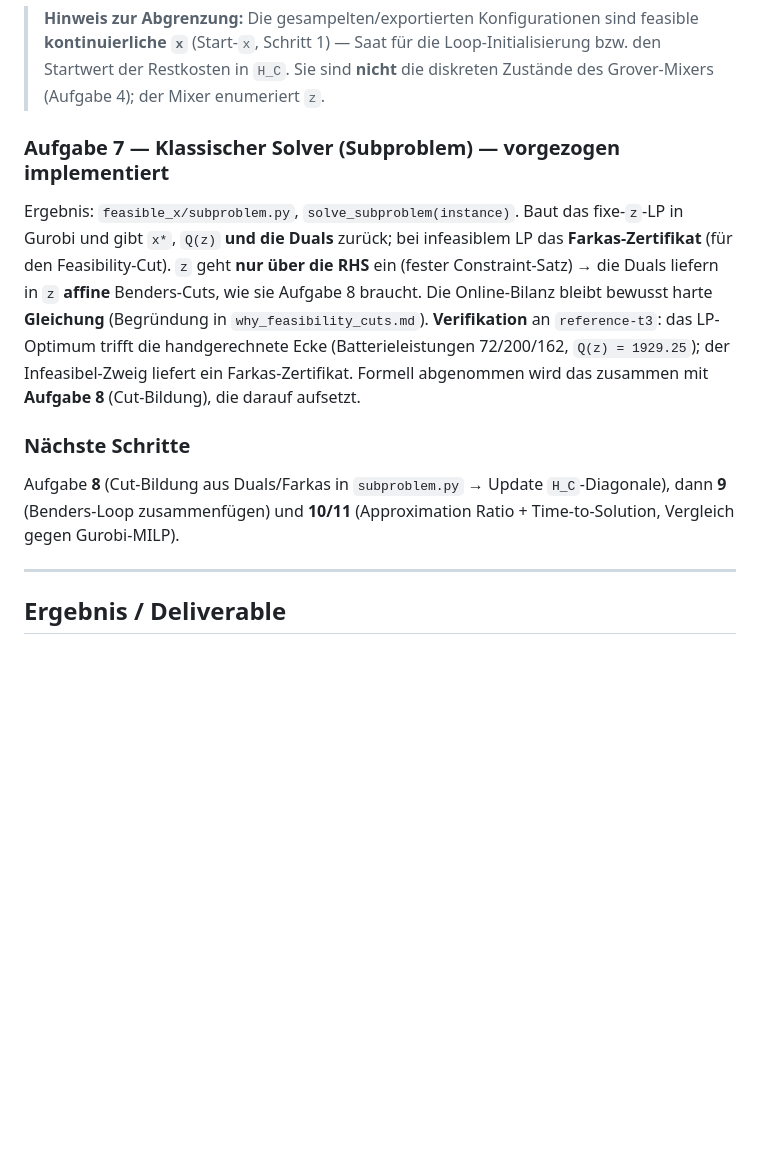
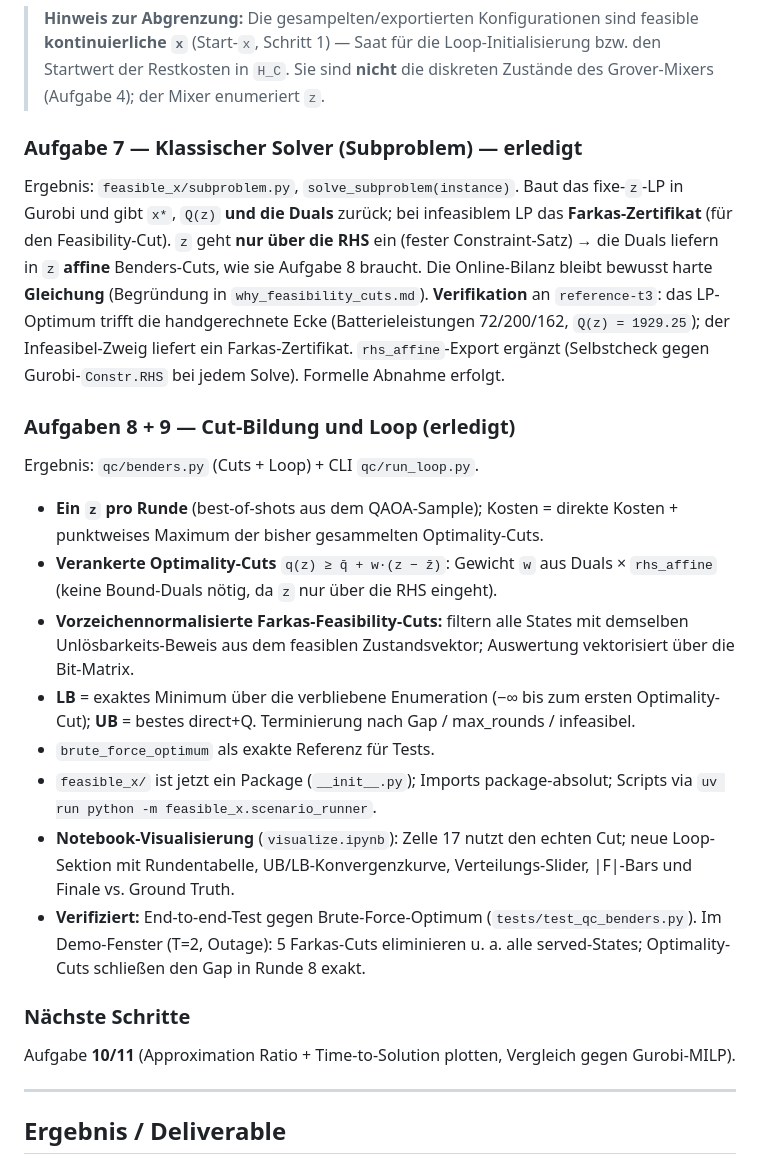
Before and after one commit to pfelkner/siemens-microgrid, a Markdown page: QC_Ansatz.md, the part around one of its changes. Rendered like a GitHub page; blank space fills up the shorter version.

Commit message:
docs: record Benders loop (tasks 8+9) as implemented

```diff
--- a/QC_Ansatz.md
+++ b/QC_Ansatz.md
@@ -140,7 +142,7 @@ Ergebnis: `feasible_x/feasible_start_x.py`, Funktion `feasible_configs(instance,
 > `x`** (Start-`x`, Schritt 1) — Saat für die Loop-Initialisierung bzw. den Startwert der Restkosten in
 > `H_C`. Sie sind **nicht** die diskreten Zustände des Grover-Mixers (Aufgabe 4); der Mixer enumeriert `z`.
 
-### Aufgabe 7 — Klassischer Solver (Subproblem) — vorgezogen implementiert
+### Aufgabe 7 — Klassischer Solver (Subproblem) — erledigt
 
 Ergebnis: `feasible_x/subproblem.py`, `solve_subproblem(instance)`. Baut das fixe-`z`-LP in Gurobi und
 gibt `x*`, `Q(z)` **und die Duals** zurück; bei infeasiblem LP das **Farkas-Zertifikat** (für den
@@ -148,11 +150,25 @@ Feasibility-Cut). `z` geht **nur über die RHS** ein (fester Constraint-Satz)
 **affine** Benders-Cuts, wie sie Aufgabe 8 braucht. Die Online-Bilanz bleibt bewusst harte **Gleichung**
 (Begründung in `why_feasibility_cuts.md`). **Verifikation** an `reference-t3`: das LP-Optimum trifft die
 handgerechnete Ecke (Batterieleistungen 72/200/162, `Q(z) = 1929.25`); der Infeasibel-Zweig liefert ein
-Farkas-Zertifikat. Formell abgenommen wird das zusammen mit **Aufgabe 8** (Cut-Bildung), die darauf aufsetzt.
+Farkas-Zertifikat. `rhs_affine`-Export ergänzt (Selbstcheck gegen Gurobi-`Constr.RHS` bei jedem Solve).
+Formelle Abnahme erfolgt.
+
+### Aufgaben 8 + 9 — Cut-Bildung und Loop (erledigt)
+
+Ergebnis: `qc/benders.py` (Cuts + Loop) + CLI `qc/run_loop.py`.
+
+- **Ein `z` pro Runde** (best-of-shots aus dem QAOA-Sample); Kosten = direkte Kosten + punktweises Maximum der bisher gesammelten Optimality-Cuts.
+- **Verankerte Optimality-Cuts** `q(z) ≥ q̄ + w·(z − z̄)`: Gewicht `w` aus Duals × `rhs_affine` (keine Bound-Duals nötig, da `z` nur über die RHS eingeht).
+- **Vorzeichennormalisierte Farkas-Feasibility-Cuts:** filtern alle States mit demselben Unlösbarkeits-Beweis aus dem feasiblen Zustandsvektor; Auswertung vektorisiert über die Bit-Matrix.
+- **LB** = exaktes Minimum über die verbliebene Enumeration (−∞ bis zum ersten Optimality-Cut); **UB** = bestes direct+Q. Terminierung nach Gap / max_rounds / infeasibel.
+- `brute_force_optimum` als exakte Referenz für Tests.
+- `feasible_x/` ist jetzt ein Package (`__init__.py`); Imports package-absolut; Scripts via `uv run python -m feasible_x.scenario_runner`.
+- **Notebook-Visualisierung** (`visualize.ipynb`): Zelle 17 nutzt den echten Cut; neue Loop-Sektion mit Rundentabelle, UB/LB-Konvergenzkurve, Verteilungs-Slider, |F|-Bars und Finale vs. Ground Truth.
+- **Verifiziert:** End-to-end-Test gegen Brute-Force-Optimum (`tests/test_qc_benders.py`). Im Demo-Fenster (T=2, Outage): 5 Farkas-Cuts eliminieren u. a. alle served-States; Optimality-Cuts schließen den Gap in Runde 8 exakt.
 
 ### Nächste Schritte
 
-Aufgabe **8** (Cut-Bildung aus Duals/Farkas in `subproblem.py` → Update `H_C`-Diagonale), dann **9** (Benders-Loop zusammenfügen) und **10/11** (Approximation Ratio + Time-to-Solution, Vergleich gegen Gurobi-MILP).
+Aufgabe **10/11** (Approximation Ratio + Time-to-Solution plotten, Vergleich gegen Gurobi-MILP).
 
 ---
 
```
Also changed, not shown: other parts of QC_Ansatz.md (+7 -5 lines).
